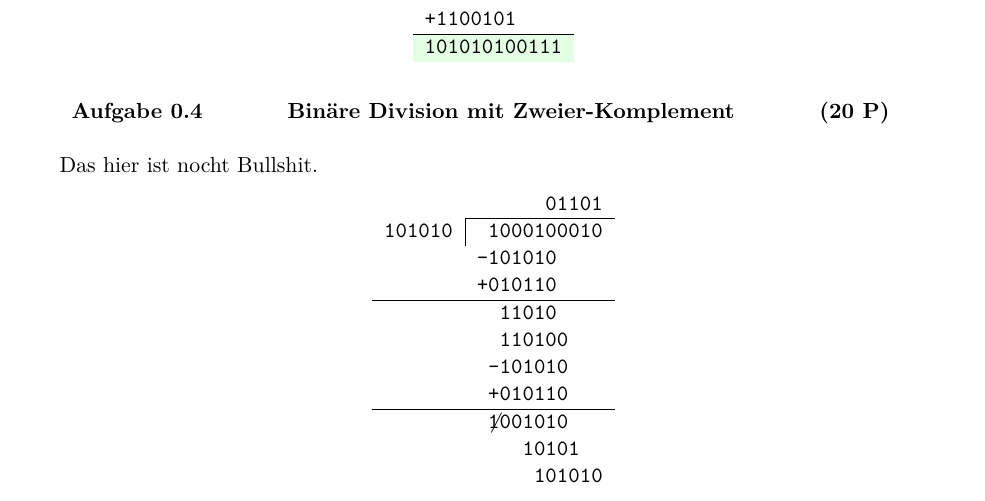
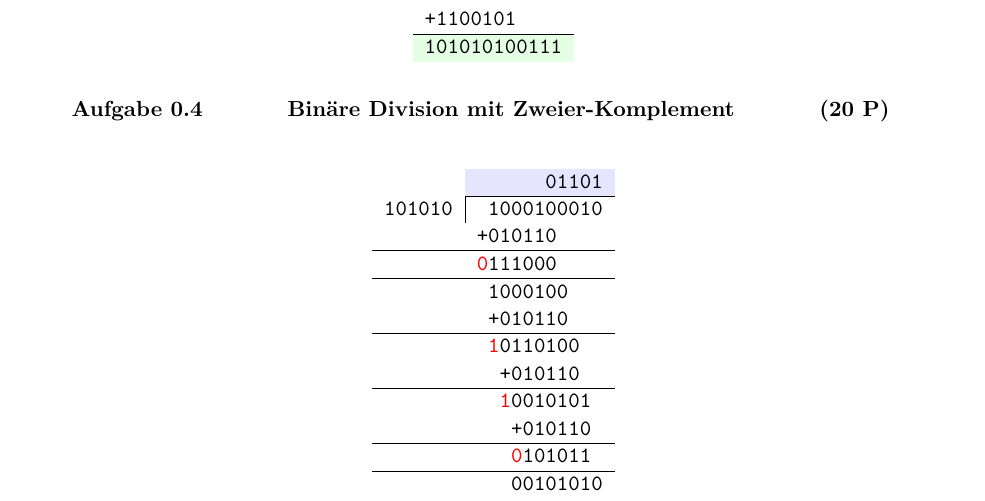
Before and after one commit to Faedrivin/CInf14, a LaTeX problem sheet (uebung0/CInf1400.tex): part of page 1 of 2, cut so that both start at the same text. Compiled offline with pdfLaTeX.

Commit message:
divion fixed

```diff
--- a/uebung0/CInf1400.tex
+++ b/uebung0/CInf1400.tex
@@ -63,27 +63,29 @@
   \end{tabular}
 \end{center}
 
+
+
 \ex{Binäre Division mit Zweier-Komplement}{20}
-
-Das hier ist nocht Bullshit.
-
 \begin{center}
   \begin{tabular}{RR}
-     & 01101\\
+     & \temph 01101\\
      \cline{2-2}101010 & \multicolumn{1}{|R}{1000100010} \\
-    & -101010\hphantom{0000}\\
-    & +010110\hphantom{0000}\\\hline
-    & 11010\hphantom{0000}\\
-    & 110100\hphantom{000}\\
-    & -101010\hphantom{000}\\
-    & +010110\hphantom{000}\\\hline
-    & $\not$1001010\hphantom{000}\\
-    & 10101\hphantom{00}\\
-    & 101010\\
-    & -101010\\\hline
-    & 0
+    & +010110\hphantom{0000}\\ \hline
+    & \textcolor{red}{0}111000\hphantom{0000}\\ \hline
+    &             1000100\hphantom{000}\\
+    & +010110\hphantom{000}\\ \hline
+    & \textcolor{red}{1}0110100\hphantom{00}\\
+    & +010110\hphantom{00}\\ \hline
+    &   \textcolor{red}{1}0010101\hphantom{0}\\
+    & +010110\hphantom{0}\\ \hline
+    & \textcolor{red}{0}101011\hphantom{0}\\ \hline
+    & 00101010 \\
+    & +010110\\ \hline
+    & \textcolor{red}{1}000000
    \end{tabular}
 \end{center}
+
+
 
 \ex{BCD-Addition}{20}
 BCD steht für binary-coded decimal. Hierbei werden alle Ziffern durch ihre 4-
```
